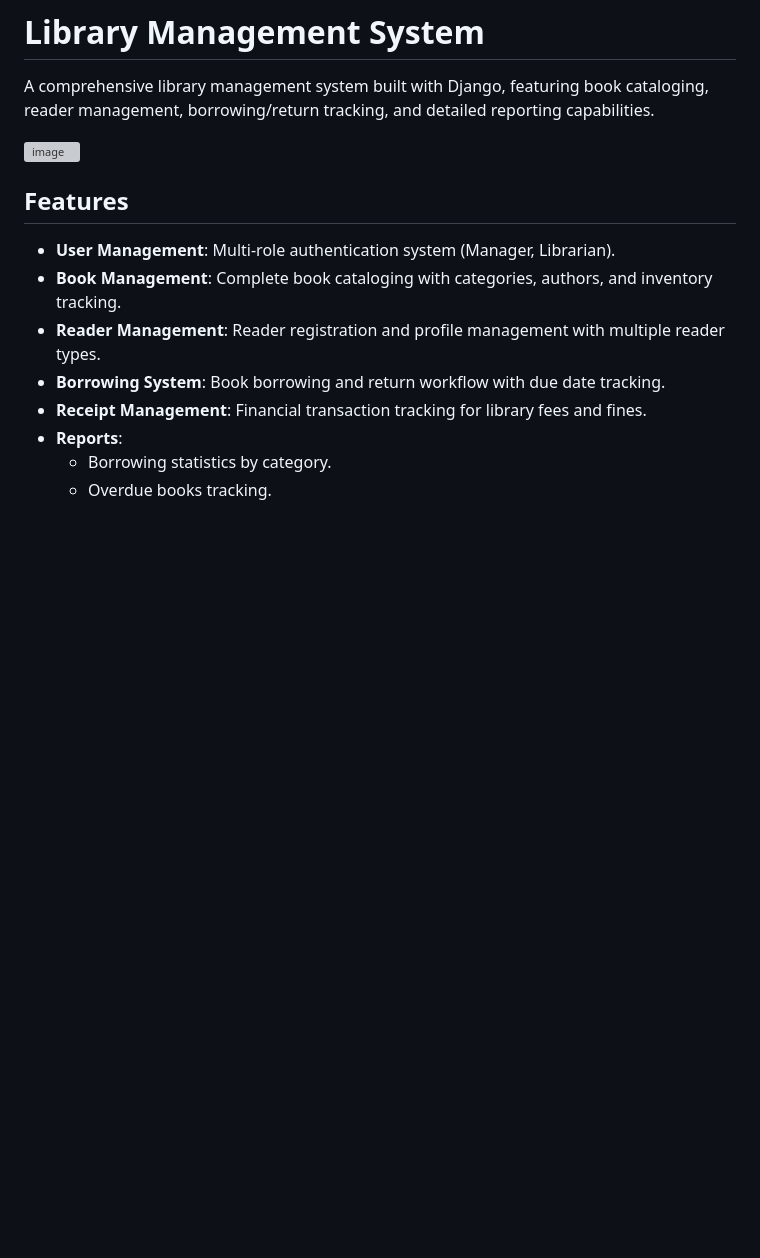
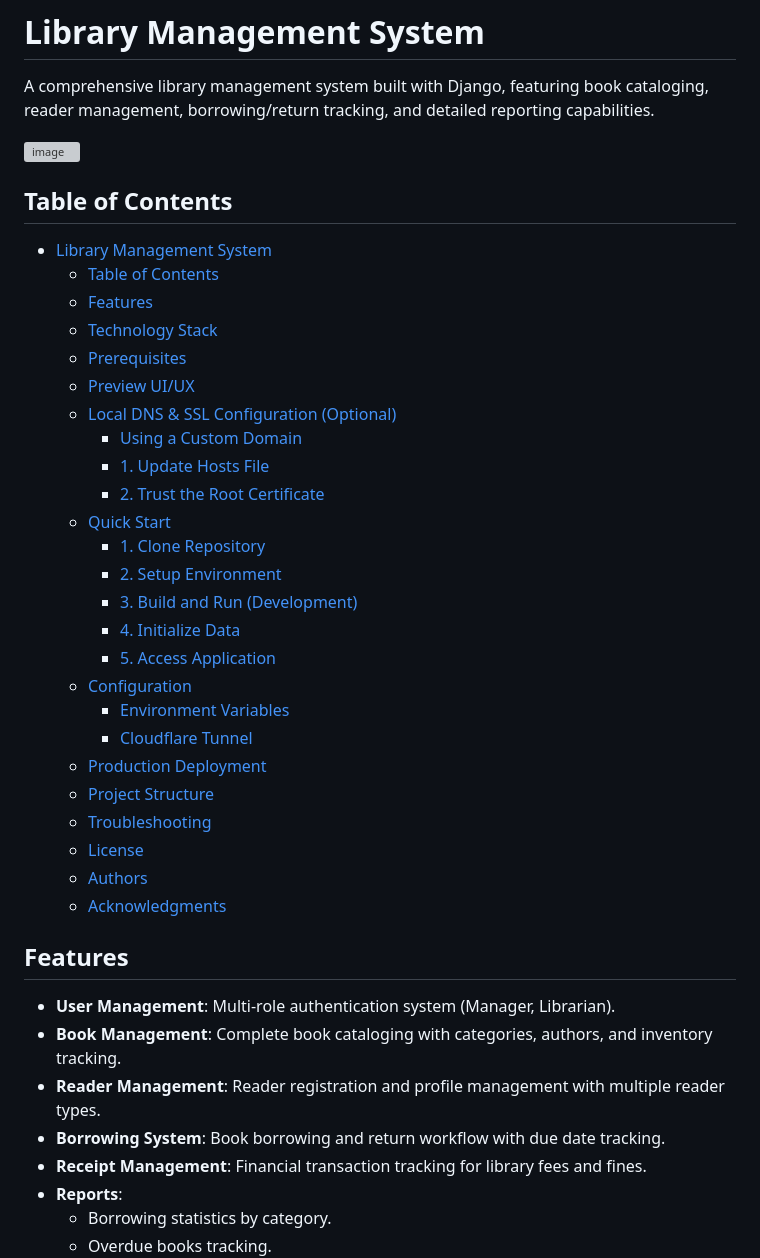
Before and after one commit to WanThinnn/Library-Management-System, a Markdown page: README.md, the part around the change. Drawn GitHub-style; blank space fills up the shorter version; grey boxes are pictures that could not be loaded.

Commit message:
docs: Add a Table of Contents to the README.md.

```diff
--- a/README.md
+++ b/README.md
@@ -4,6 +4,33 @@ A comprehensive library management system built with Django, featuring book cata
 
 <img src="image/image-1.png" alt="image" style="border: 1px solid #000; padding: 0px; background: #fff;">
 
+## Table of Contents
+
+- [Library Management System](#library-management-system)
+  - [Table of Contents](#table-of-contents)
+  - [Features](#features)
+  - [Technology Stack](#technology-stack)
+  - [Prerequisites](#prerequisites)
+  - [Preview UI/UX](#preview-uiux)
+  - [Local DNS \& SSL Configuration (Optional)](#local-dns--ssl-configuration-optional)
+    - [Using a Custom Domain](#using-a-custom-domain)
+    - [1. Update Hosts File](#1-update-hosts-file)
+    - [2. Trust the Root Certificate](#2-trust-the-root-certificate)
+  - [Quick Start](#quick-start)
+    - [1. Clone Repository](#1-clone-repository)
+    - [2. Setup Environment](#2-setup-environment)
+    - [3. Build and Run (Development)](#3-build-and-run-development)
+    - [4. Initialize Data](#4-initialize-data)
+    - [5. Access Application](#5-access-application)
+  - [Configuration](#configuration)
+    - [Environment Variables](#environment-variables)
+    - [Cloudflare Tunnel](#cloudflare-tunnel)
+  - [Production Deployment](#production-deployment)
+  - [Project Structure](#project-structure)
+  - [Troubleshooting](#troubleshooting)
+  - [License](#license)
+  - [Authors](#authors)
+  - [Acknowledgments](#acknowledgments)
 
 ## Features
 
```
